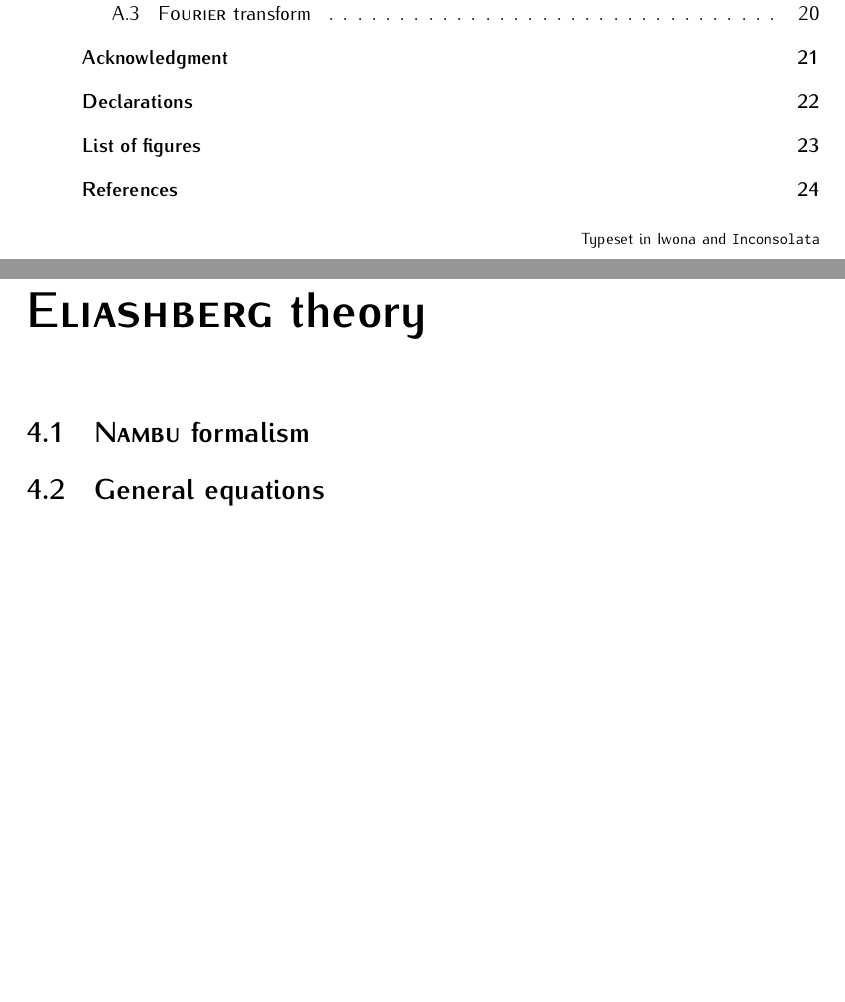
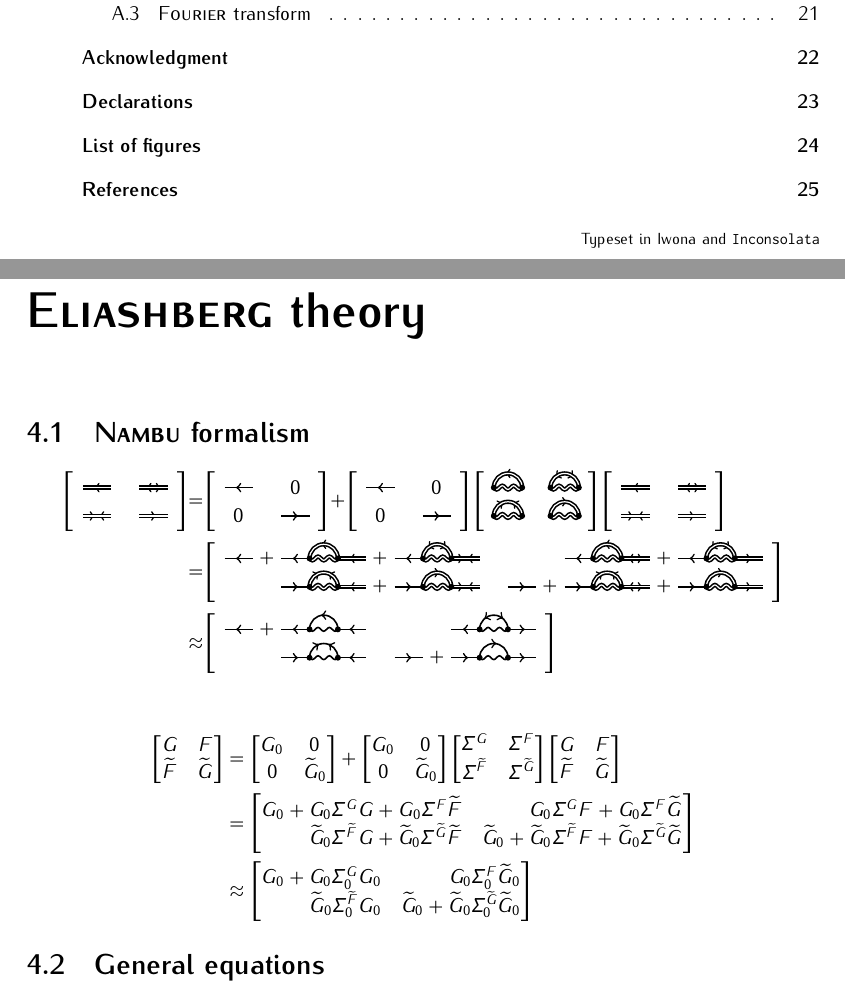
Before and after one commit to janberges/MSc, a LaTeX thesis (thesis.tex, which reads mainmatter/eliashbergtheory.tex, tikzin/nambu-dyson.tex): two parts of pages 2 and 20 of 26 before the commit and two parts of pages 2 and 20 of 27 after it, joined at a grey line, cut so that both start at the same text, the shorter picture padded with empty space. Compiled offline with pdfLaTeX.

Commit message:
Visualize Nambu-Dyson equation diagrammatically

```diff
--- a/mainmatter/eliashbergtheory.tex
+++ b/mainmatter/eliashbergtheory.tex
@@ -3,6 +3,52 @@
 \chapter{\name{Eliashberg} theory}
 
 \section{\name{Nambu} formalism}
+
+\begin{equation*}
+    \input{tikzin/nambu-dyson.tex}
+\end{equation*}
+
+\begin{align*}
+	\begin{bmatrix}
+		G & F \\
+		\widetilde F & \widetilde G
+	\end{bmatrix}
+	&=
+	\begin{bmatrix}
+		G_0 & 0 \\
+		0 & \widetilde G_0
+	\end{bmatrix}
+	+
+	\begin{bmatrix}
+		G_0 & 0 \\
+		0 & \widetilde G_0
+	\end{bmatrix}
+	\begin{bmatrix}
+		\Sigma^G & \Sigma^F \\
+		\Sigma^{\widetilde F} & \Sigma^{\widetilde G}
+	\end{bmatrix}
+	\begin{bmatrix}
+		G & F \\
+		\widetilde F & \widetilde G
+	\end{bmatrix}
+	\\
+	&=
+	\begin{bmatrix*}[r]
+		G_0 + G_0 \Sigma^G G + G_0 \Sigma^F \widetilde F
+        & G_0 \Sigma^G F + G_0 \Sigma^F \widetilde G \\
+		\widetilde G_0 \Sigma^{\widetilde F} G
+        + \widetilde G_0 \Sigma^{\widetilde G} \widetilde F
+        & \widetilde G_0 + \widetilde G_0 \Sigma^{\widetilde F} F
+        + \widetilde G_0 \Sigma^{\widetilde G} \widetilde G
+	\end{bmatrix*}
+	\\
+	&\approx
+	\begin{bmatrix*}[r]
+		G_0 + G_0 \Sigma^G_0 G_0 & G_0 \Sigma^F_0 \widetilde G_0 \\
+		\widetilde G_0 \Sigma^{\widetilde F}_0 G_0 & \widetilde G_0
+        + \widetilde G_0 \Sigma^{\widetilde G}_0 \widetilde G_0
+	\end{bmatrix*}
+\end{align*}
 
 \section{General equations}
 
--- /dev/null
+++ b/tikzin/nambu-dyson.tex
@@ -0,0 +1,77 @@
+%!TEX root = ../thesis.tex
+%
+\begin{tikzpicture}[yscale=-1]
+    \foreach \r in {
+        (-0.25, 0.25), (2.25, 0.25), (4.75, 0.25), (7.00, 0.25), (9.25, 0.25),
+        ( 2.25, 1.50), (2.25, 2.75)}
+        \node at \r {$\Bigg[$};
+
+    \foreach \r in {
+        ( 1.75, 0.25), (4.25, 0.25), (6.75, 0.25), (9.00, 0.25), (11.25, 0.25),
+        (12.25, 1.50), (8.25, 2.75)}
+        \node at \r {$\Bigg]$};
+
+    \foreach \r in {
+        (2.5, 0.00), (5.0, 0.00), ( 2.5, 1.25), (3.5, 1.25),
+        (5.5, 1.25), (8.5, 1.25), (10.5, 1.25), (2.5, 2.50),
+        (3.5, 2.50), (4.5, 2.50), ( 6.5, 2.50), (4.5, 3.00)}
+        \draw [backward] \r -- +(0.5, 0);
+
+    \foreach \r in {(3.75, 0), (6.25, 0), (2.75, 0.5), (5.25, 0.5)}
+        \node at \r {$0$};
+
+    \foreach \r in {
+        (3.5, 0.50), (6.0, 0.50), ( 3.5, 1.75), (5.5, 1.75),
+        (7.5, 1.75), (8.5, 1.75), (10.5, 1.75), (7.5, 2.50),
+        (3.5, 3.00), (5.5, 3.00), ( 6.5, 3.00), (7.5, 3.00)}
+        \draw [forward] \r -- +(0.5, 0);
+
+    \draw [backward] (4, 2.5) arc (180:360:2.5mm);
+    \draw [ outward] (7, 2.5) arc (180:360:2.5mm);
+    \draw [  inward] (4, 3.0) arc (180:360:2.5mm);
+    \draw [ forward] (7, 3.0) arc (180:360:2.5mm);
+
+    \foreach \r in {(4, 2.5), (7, 2.5), (4, 3), (7, 3)}
+        \draw [phonon] \r -- +(0.5, 0);
+
+    \foreach \r in {(0, 0.0), ( 9.5, 0.0), ( 4.5, 1.25), ( 4.5, 1.75)}
+        \draw [backward, double] \r -- +(0.5, 0);
+    \foreach \r in {(1, 0.0), (10.5, 0.0), ( 9.5, 1.25), ( 9.5, 1.75)}
+        \draw [ outward, double] \r -- +(0.5, 0);
+    \foreach \r in {(0, 0.5), ( 9.5, 0.5), ( 6.5, 1.25), ( 6.5, 1.75)}
+        \draw [  inward, double] \r -- +(0.5, 0);
+    \foreach \r in {(1, 0.5), (10.5, 0.5), (11.5, 1.25), (11.5, 1.75)}
+        \draw [ forward, double] \r -- +(0.5, 0);
+
+    \foreach \r in {(7.25, 0.0), (4, 1.25), ( 9, 1.25)}
+        \draw [backward, double] \r arc (180:360:2.5mm);
+    \foreach \r in {(8.25, 0.0), (6, 1.25), (11, 1.25)}
+        \draw [ outward, double] \r arc (180:360:2.5mm);
+    \foreach \r in {(7.25, 0.5), (4, 1.75), ( 9, 1.75)}
+        \draw [  inward, double] \r arc (180:360:2.5mm);
+    \foreach \r in {(8.25, 0.5), (6, 1.75), (11, 1.75)}
+        \draw [ forward, double] \r arc (180:360:2.5mm);
+
+    \foreach \r in {
+        (7.25, 0), (8.25, 0), (7.25, 0.5), (8.25, 0.5),
+        (4, 1.25), (6, 1.25), (9, 1.25), (11, 1.25),
+        (4, 1.75), (6, 1.75), (9, 1.75), (11, 1.75)}
+        \draw [phonon, double] \r -- +(0.5, 0);
+
+    \foreach \r in {
+        (7.25, 0), (8.25, 0), (7.25, 0.5), (8.25, 0.5),
+        (4, 1.25), (6, 1.25), (9, 1.25), (11, 1.25),
+        (4, 1.75), (6, 1.75), (9, 1.75), (11, 1.75),
+        (4, 2.50), (7, 2.50), (4, 3.00), ( 7, 3.00)}
+        \fill \r circle (1.5pt) +(0.5, 0) circle (1.5pt);
+
+    \foreach \r in {(2, 0.25), (2, 1.5)} \node at \r {$=$};
+
+    \node at (2, 2.75) {$\approx$};
+
+    \foreach \r in {
+        (4.50, 0.25),
+        (3.25, 1.25), (5.25, 1.25), (8.25, 1.75), (10.25, 1.25),
+        (3.25, 2.50), (5.25, 1.75), (6.25, 3.00), (10.25, 1.75)}
+        \node at \r {$+$};
+\end{tikzpicture}%
```
